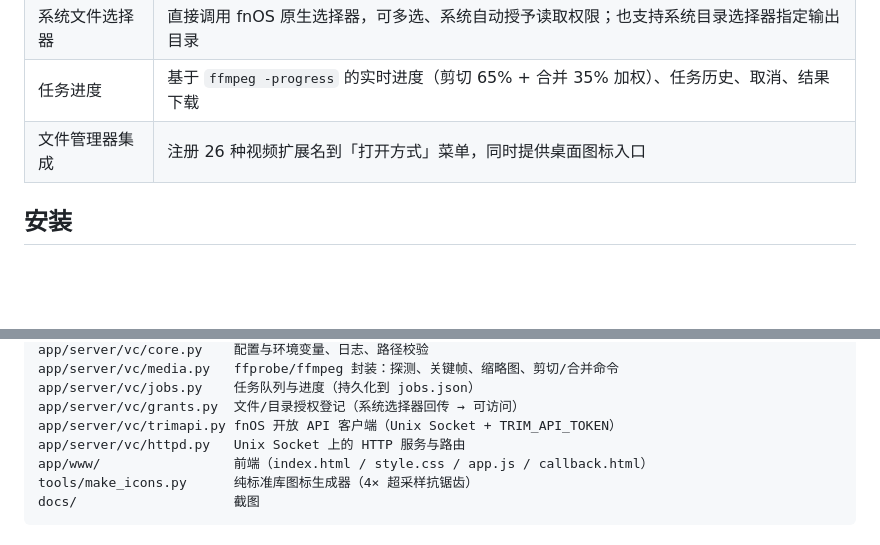
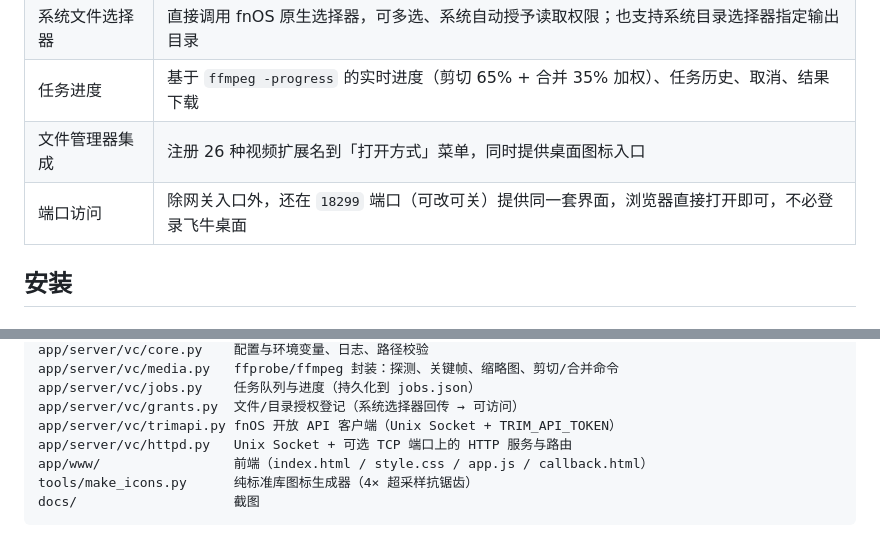
Before and after one commit to aimercat1994/fnos-videocut, a Markdown page: README.md, 2 parts joined by grey strips. Rendered like a GitHub page; blank space fills up the shorter version.

```diff
--- a/README.md
+++ b/README.md
@@ -26,6 +26,7 @@
 | 系统文件选择器 | 直接调用 fnOS 原生选择器，可多选、系统自动授予读取权限；也支持系统目录选择器指定输出目录 |
 | 任务进度 | 基于 `ffmpeg -progress` 的实时进度（剪切 65% + 合并 35% 加权）、任务历史、取消、结果下载 |
 | 文件管理器集成 | 注册 26 种视频扩展名到「打开方式」菜单，同时提供桌面图标入口 |
+| 端口访问 | 除网关入口外，还在 `18299` 端口（可改可关）提供同一套界面，浏览器直接打开即可，不必登录飞牛桌面 |
 
 ## 安装
 
@@ -85,7 +101,7 @@ app/server/vc/media.py   ffprobe/ffmpeg 封装：探测、关键帧、缩略图
 app/server/vc/jobs.py    任务队列与进度（持久化到 jobs.json）
 app/server/vc/grants.py  文件/目录授权登记（系统选择器回传 → 可访问）
 app/server/vc/trimapi.py fnOS 开放 API 客户端（Unix Socket + TRIM_API_TOKEN）
-app/server/vc/httpd.py   Unix Socket 上的 HTTP 服务与路由
+app/server/vc/httpd.py   Unix Socket + 可选 TCP 端口上的 HTTP 服务与路由
 app/www/                 前端（index.html / style.css / app.js / callback.html）
 tools/make_icons.py      纯标准库图标生成器（4× 超采样抗锯齿）
 docs/                    截图
```
Also changed, not shown: other parts of README.md (+17 -2 lines), docs/screen-port.png (added), 6 other files.
